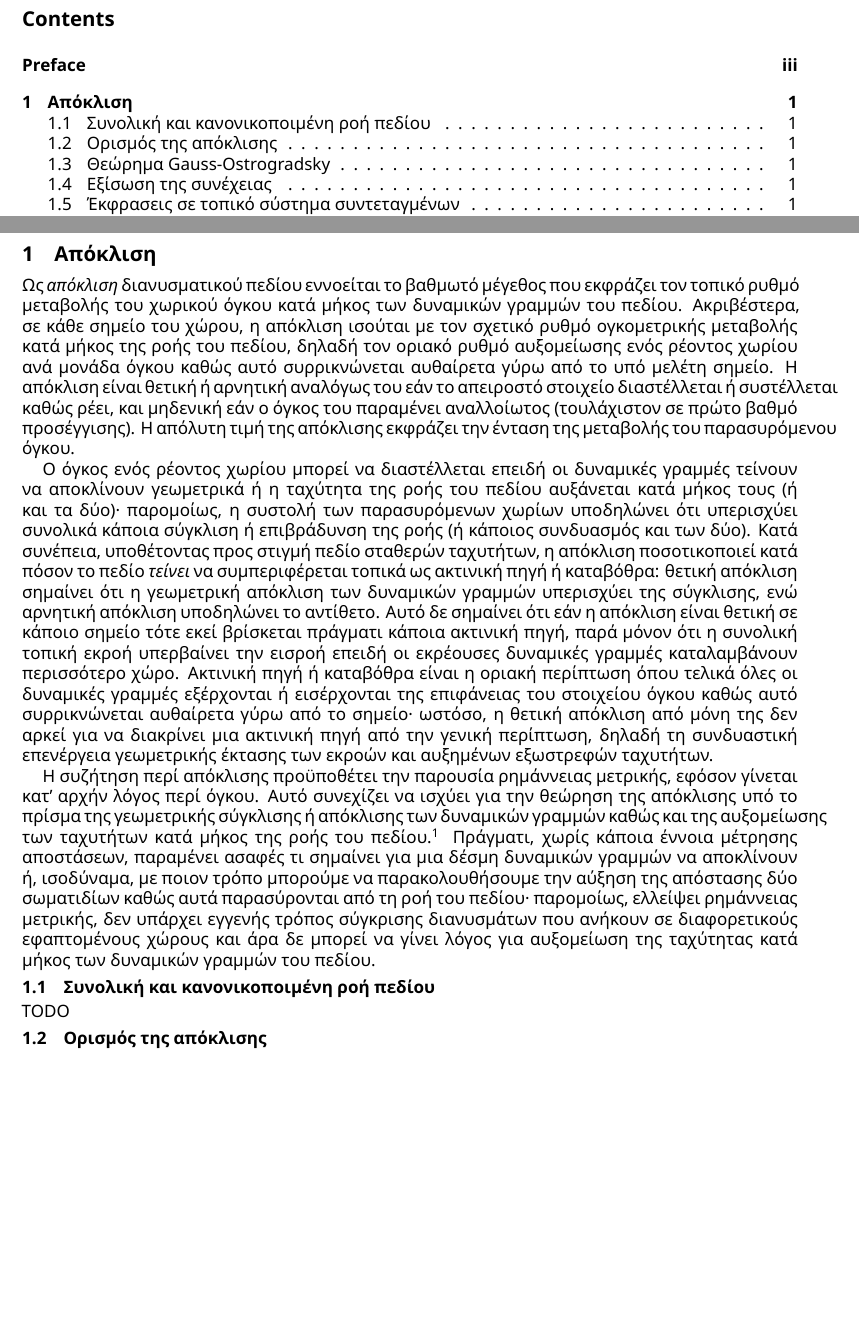
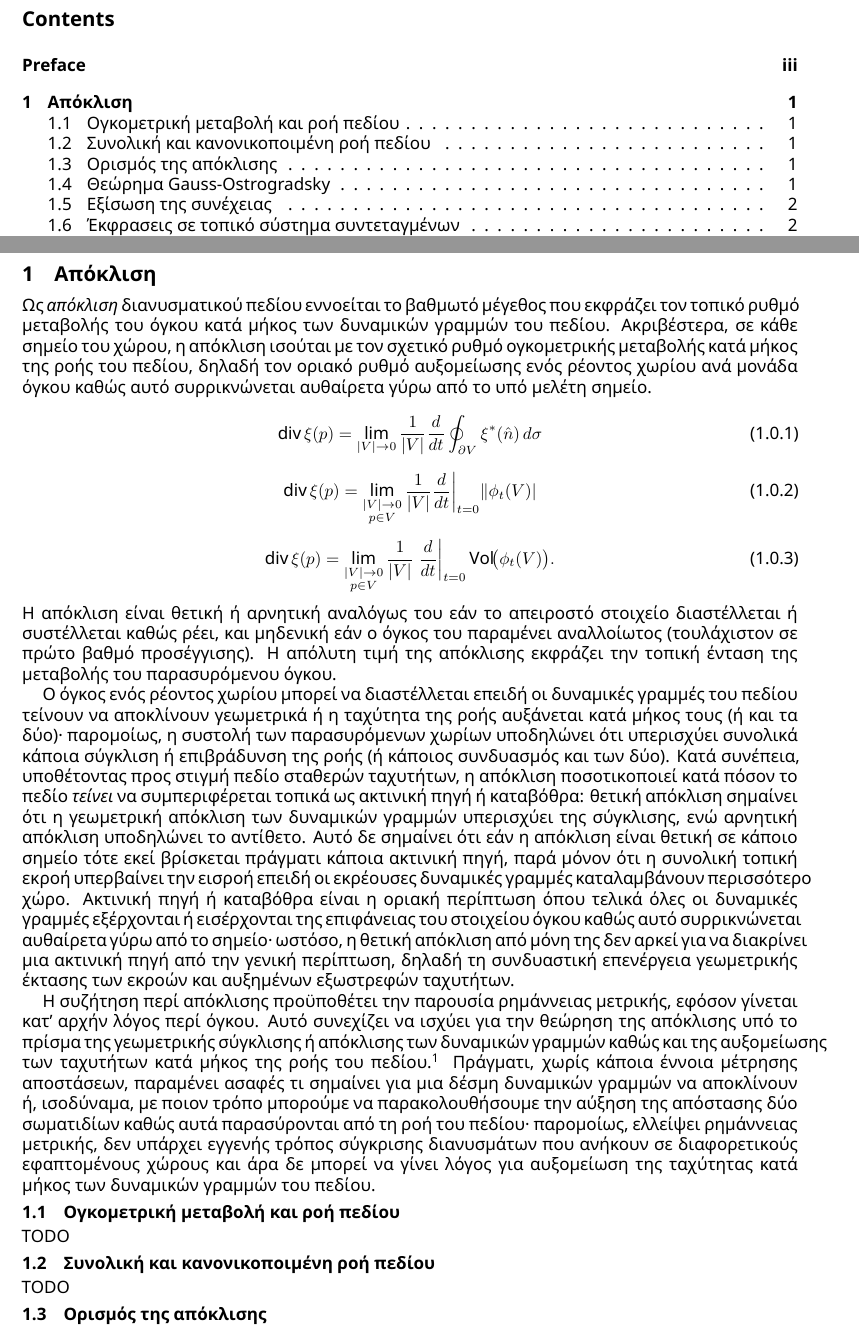
Before and after one commit to fmerg/mathematical-physics, a LaTeX book (notes.tex): two parts of pages 2 and 5 of 9, joined at a grey line, cut so that both start at the same text, the shorter picture padded with empty space. Compiled offline with XeLaTeX.

Commit message:
tmp:content

```diff
--- a/notes.tex
+++ b/notes.tex
@@ -110,24 +110,52 @@ TODO
 \chapter{Απόκλιση}\label{chapter_divergence}
 
 Ως \textit{απόκλιση} διανυσματικού πεδίου εννοείται το βαθμωτό μέγεθος
-που εκφράζει τον τοπικό ρυθμό μεταβολής του χωρικού όγκου
+που εκφράζει τον τοπικό ρυθμό μεταβολής του όγκου
 κατά μήκος των δυναμικών γραμμών του πεδίου.
 Ακριβέστερα, σε κάθε σημείο του χώρου,
 η απόκλιση ισούται με τον σχετικό ρυθμό ογκομετρικής μεταβολής
 κατά μήκος της ροής του πεδίου,
 δηλαδή τον οριακό ρυθμό αυξομείωσης ενός ρέοντος χωρίου ανά μονάδα όγκου
 καθώς αυτό συρρικνώνεται αυθαίρετα γύρω από το υπό μελέτη σημείο.
+
+\begin{equation}
+\text{div} \, \xi(p) =
+\lim_{|V| \to 0}
+\frac{1}{|V|}
+\frac{d}{dt}
+\oint_{\partial V} \xi^*(\hat{n}) \, d\sigma
+\end{equation}
+
+\begin{equation}
+\operatorname{div} \xi(p)
+=
+\lim_{\substack{|V| \to 0 \\ p \in V}}
+\frac{1}{|V|}
+\frac{d}{dt} \bigg|_{t=0}
+\|\phi_t(V)|
+\end{equation}
+
+\begin{equation}
+\operatorname{div}\xi(p)
+=
+\lim_{\substack{|V|\to 0 \\ p\in V}}
+\frac{1}{|V|}
+\left.\frac{d}{dt}\right|_{t=0}
+\operatorname{Vol}\!\bigl(\phi_t(V)\bigr).
+\end{equation}
+
+\noindent
 Η απόκλιση είναι θετική ή αρνητική
 αναλόγως του εάν το απειροστό στοιχείο διαστέλλεται ή συστέλλεται
 καθώς ρέει,
 και μηδενική εάν ο όγκος του παραμένει αναλλοίωτος
 (τουλάχιστον σε πρώτο βαθμό προσέγγισης).
-Η απόλυτη τιμή της απόκλισης εκφράζει την ένταση
+Η απόλυτη τιμή της απόκλισης εκφράζει την τοπική ένταση
 της μεταβολής του παρασυρόμενου όγκου.
 
 Ο όγκος ενός ρέοντος χωρίου μπορεί να διαστέλλεται
-επειδή οι δυναμικές γραμμές τείνουν να αποκλίνουν γεωμετρικά
-ή η ταχύτητα της ροής του πεδίου αυξάνεται κατά μήκος τους
+επειδή οι δυναμικές γραμμές του πεδίου τείνουν να αποκλίνουν γεωμετρικά
+ή η ταχύτητα της ροής αυξάνεται κατά μήκος τους
 (ή και τα δύο)· παρομοίως, η συστολή των παρασυρόμενων χωρίων
 υποδηλώνει ότι υπερισχύει συνολικά κάποια σύγκλιση ή επιβράδυνση της ροής
 (ή κάποιος συνδυασμός και των δύο).
@@ -186,6 +214,10 @@ TODO
 %εγκλωβισμένα στον νοητό σωλήνα,
 %πράγμα που δικαιολογεί την ονομασία των πεδίων
 %με ταυτοτικά μηδενική απόκλιση ως \textit{σωληνοειδή}.
+
+\section{Ογκομετρική μεταβολή και ροή πεδίου}
+
+TODO
 
 \section{Συνολική και κανονικοποιμένη ροή πεδίου}
 
```
